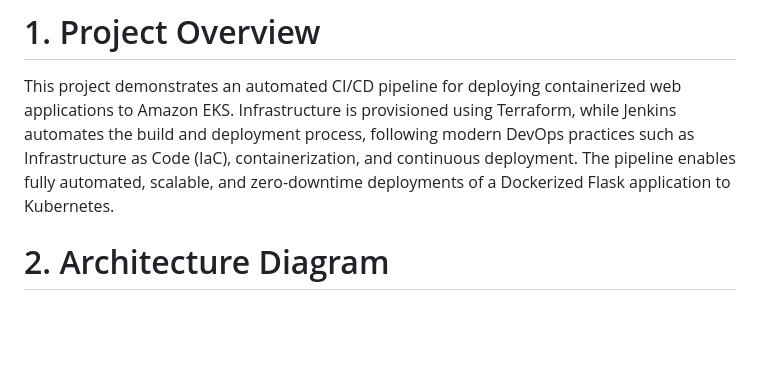
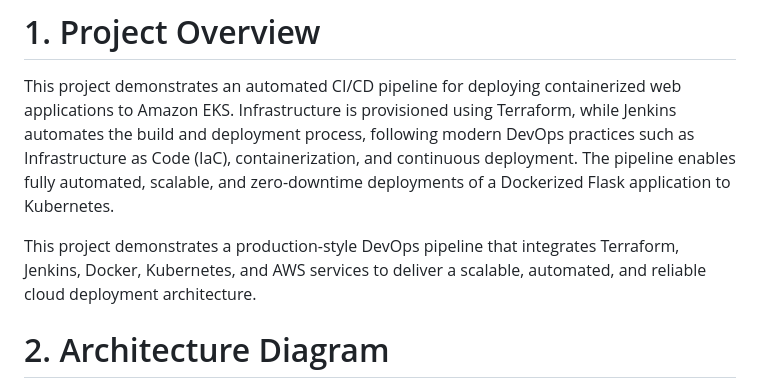
Before and after one commit to fndongn/eks-ci-cd-app-deployment, a Markdown page: README.md, the part around the change. Rendered like a GitHub page; blank space fills up the shorter version.

```diff
--- a/README.md
+++ b/README.md
@@ -2,6 +2,8 @@
 This project demonstrates an automated CI/CD pipeline for deploying containerized web applications to Amazon EKS.
 Infrastructure is provisioned using Terraform, while Jenkins automates the build and deployment process, following modern DevOps practices such as Infrastructure as Code (IaC), containerization, and continuous deployment.
 The pipeline enables fully automated, scalable, and zero-downtime deployments of a Dockerized Flask application to Kubernetes.
+
+This project demonstrates a production-style DevOps pipeline that integrates Terraform, Jenkins, Docker, Kubernetes, and AWS services to deliver a scalable, automated, and reliable cloud deployment architecture.
 
 # 2. Architecture Diagram
 <img width="3151" height="1932" alt="Architecture Diagram" src="https://github.com/user-attachments/assets/45bcd60f-bdb5-4358-a8dd-6db5c941c2ee" />
```
